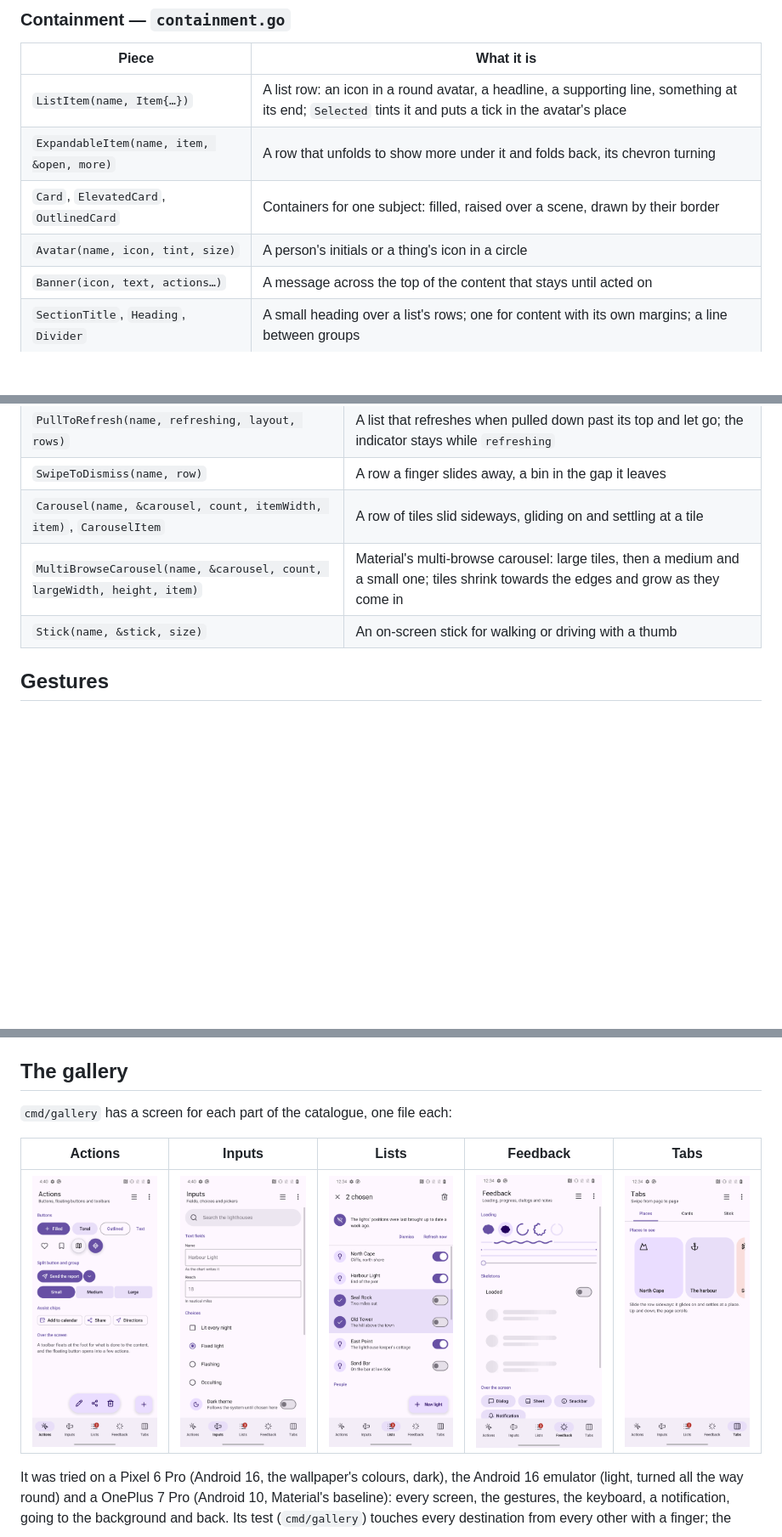
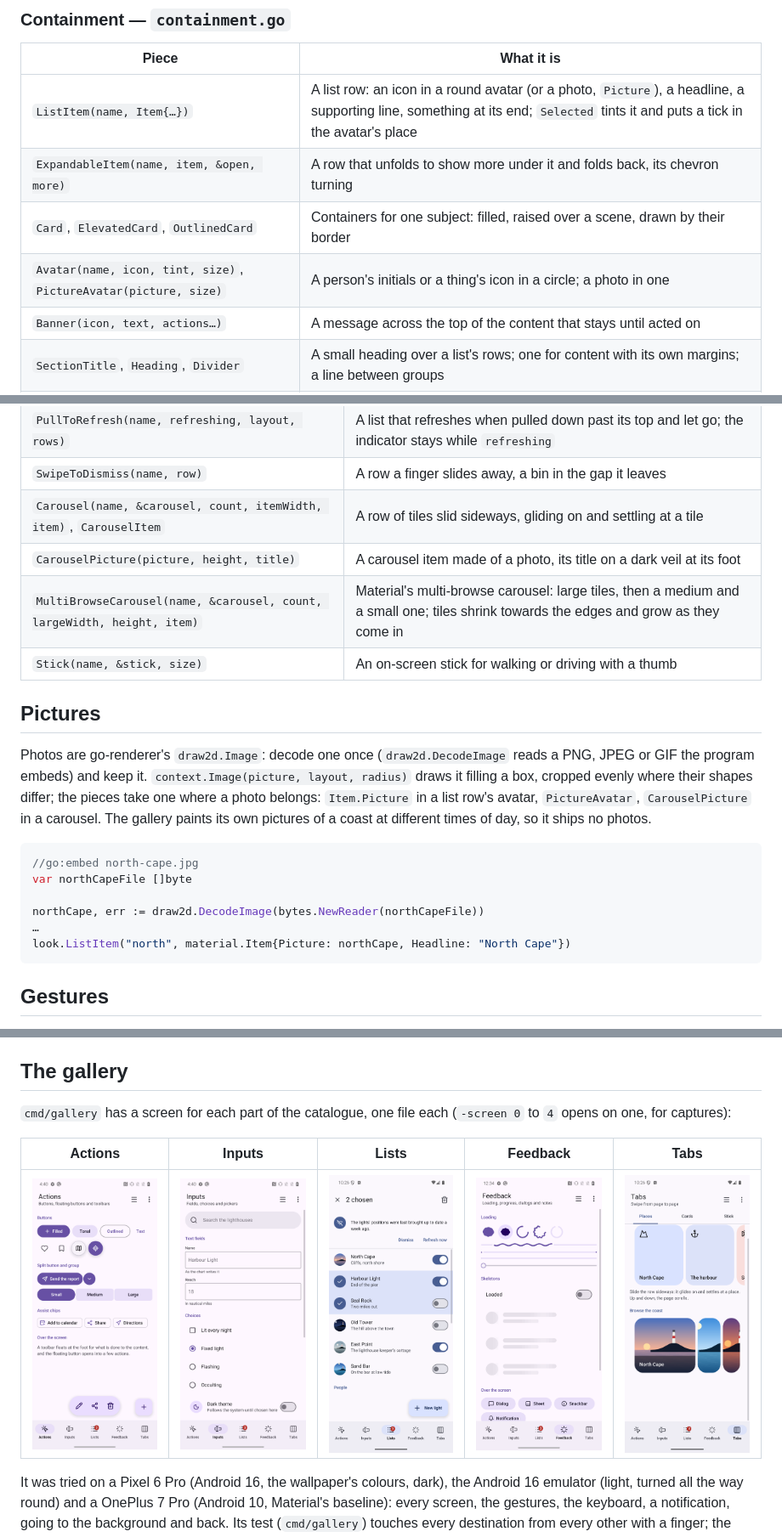
Before and after one commit to akrck02/go-ui-android, a Markdown page: docs/README.md, 3 parts joined by grey strips. Shown at 85% size. Rendered like a GitHub page; pictures changed too: docs/images/lists.png, docs/images/tabs.png; blank space fills up the shorter version.

````diff
--- a/docs/README.md
+++ b/docs/README.md
@@ -94,10 +95,10 @@ The package's files follow the same order (`doc.go` lists them).
 
 | Piece | What it is |
 |---|---|
-| `ListItem(name, Item{…})` | A list row: an icon in a round avatar, a headline, a supporting line, something at its end; `Selected` tints it and puts a tick in the avatar's place |
+| `ListItem(name, Item{…})` | A list row: an icon in a round avatar (or a photo, `Picture`), a headline, a supporting line, something at its end; `Selected` tints it and puts a tick in the avatar's place |
 | `ExpandableItem(name, item, &open, more)` | A row that unfolds to show more under it and folds back, its chevron turning |
 | `Card`, `ElevatedCard`, `OutlinedCard` | Containers for one subject: filled, raised over a scene, drawn by their border |
-| `Avatar(name, icon, tint, size)` | A person's initials or a thing's icon in a circle |
+| `Avatar(name, icon, tint, size)`, `PictureAvatar(picture, size)` | A person's initials or a thing's icon in a circle; a photo in one |
 | `Banner(icon, text, actions…)` | A message across the top of the content that stays until acted on |
 | `SectionTitle`, `Heading`, `Divider` | A small heading over a list's rows; one for content with its own margins; a line between groups |
 | `Text`, `Paragraph` (`look.go`) | One line; text that breaks into lines at the width it has |
@@ -142,8 +143,26 @@ a core on a OnePlus 7 Pro, and nothing once the screen is left.
 | `PullToRefresh(name, refreshing, layout, rows)` | A list that refreshes when pulled down past its top and let go; the indicator stays while `refreshing` |
 | `SwipeToDismiss(name, row)` | A row a finger slides away, a bin in the gap it leaves |
 | `Carousel(name, &carousel, count, itemWidth, item)`, `CarouselItem` | A row of tiles slid sideways, gliding on and settling at a tile |
+| `CarouselPicture(picture, height, title)` | A carousel item made of a photo, its title on a dark veil at its foot |
 | `MultiBrowseCarousel(name, &carousel, count, largeWidth, height, item)` | Material's multi-browse carousel: large tiles, then a medium and a small one; tiles shrink towards the edges and grow as they come in |
 | `Stick(name, &stick, size)` | An on-screen stick for walking or driving with a thumb |
+
+## Pictures
+
+Photos are go-renderer's `draw2d.Image`: decode one once (`draw2d.DecodeImage` reads a PNG, JPEG
+or GIF the program embeds) and keep it. `context.Image(picture, layout, radius)` draws it filling a
+box, cropped evenly where their shapes differ; the pieces take one where a photo belongs:
+`Item.Picture` in a list row's avatar, `PictureAvatar`, `CarouselPicture` in a carousel. The
+gallery paints its own pictures of a coast at different times of day, so it ships no photos.
+
+```go
+//go:embed north-cape.jpg
+var northCapeFile []byte
+
+northCape, err := draw2d.DecodeImage(bytes.NewReader(northCapeFile))
+…
+look.ListItem("north", material.Item{Picture: northCape, Headline: "North Cape"})
+```
 
 ## Gestures
 
@@ -288,7 +307,8 @@ What the program writes to its standard error (a panic, `log.Fatal`) is in Andro
 
 ## The gallery
 
-`cmd/gallery` has a screen for each part of the catalogue, one file each:
+`cmd/gallery` has a screen for each part of the catalogue, one file each (`-screen 0` to `4` opens on
+one, for captures):
 
 | Actions | Inputs | Lists | Feedback | Tabs |
 |---|---|---|---|---|
````
Also changed, not shown: other parts of docs/README.md (+2 -1 lines), 7 other files.
